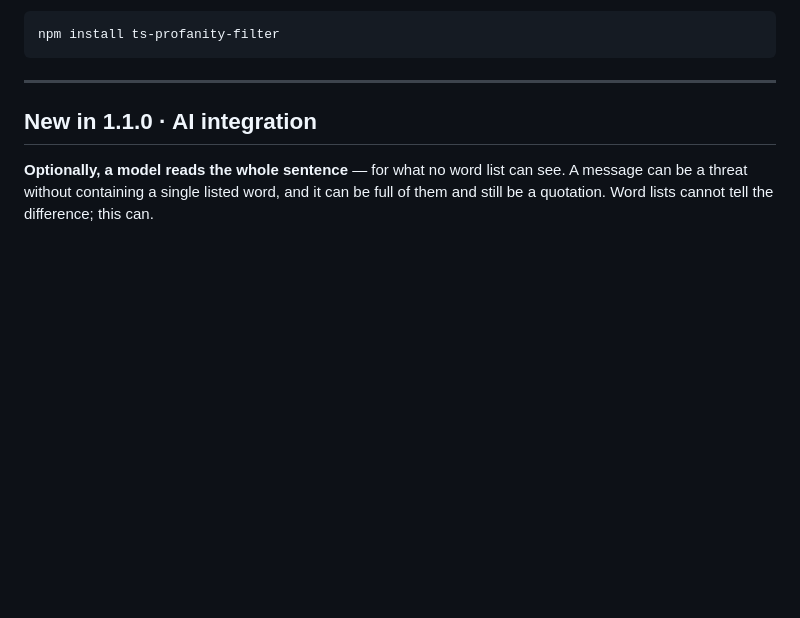
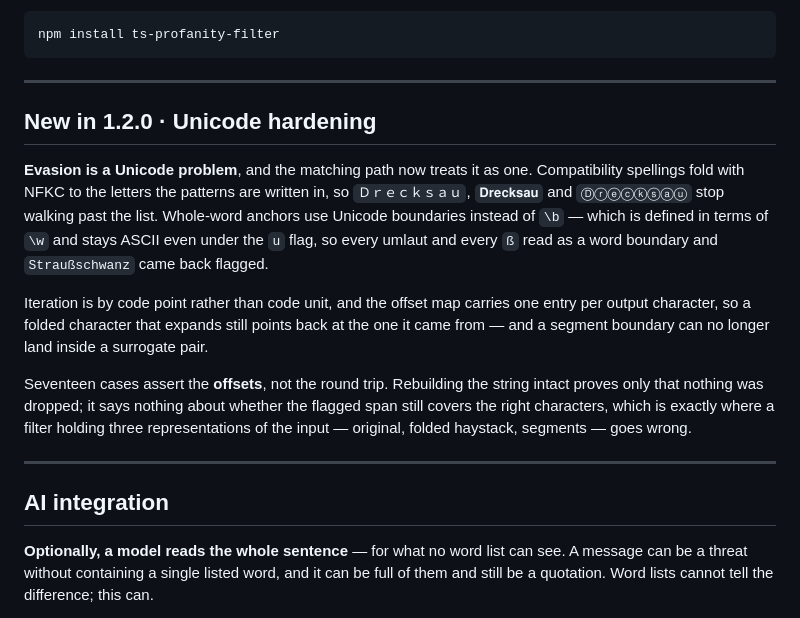
Before and after one commit to Kevinci/ts-profanity-filter, a Markdown page: README.md, the part around the change. GitHub-like rendering; blank space fills up the shorter version.

Commit message:
README: lead with what 1.2.0 changed
The AI section keeps its content but loses the version from its heading — it
shipped in 1.1.0 and does not become newer by being mentioned again.

```diff
--- a/README.md
+++ b/README.md
@@ -23,7 +23,30 @@ npm install ts-profanity-filter
 
 ---
 
-## New in 1.1.0 · AI integration
+## New in 1.2.0 · Unicode hardening
+
+**Evasion is a Unicode problem**, and the matching path now treats it as one.
+Compatibility spellings fold with NFKC to the letters the patterns are written
+in, so `Ｄｒｅｃｋｓａｕ`, `𝐃𝐫𝐞𝐜𝐤𝐬𝐚𝐮` and `Ⓓⓡⓔⓒⓚⓢⓐⓤ` stop walking past the
+list. Whole-word anchors use Unicode boundaries instead of `\b` — which is
+defined in terms of `\w` and stays ASCII even under the `u` flag, so every
+umlaut and every `ß` read as a word boundary and `Straußschwanz` came back
+flagged.
+
+Iteration is by code point rather than code unit, and the offset map carries one
+entry per output character, so a folded character that expands still points back
+at the one it came from — and a segment boundary can no longer land inside a
+surrogate pair.
+
+Seventeen cases assert the **offsets**, not the round trip. Rebuilding the
+string intact proves only that nothing was dropped; it says nothing about
+whether the flagged span still covers the right characters, which is exactly
+where a filter holding three representations of the input — original, folded
+haystack, segments — goes wrong.
+
+---
+
+## AI integration
 
 **Optionally, a model reads the whole sentence** — for what no word list can
 see. A message can be a threat without containing a single listed word, and it
```
